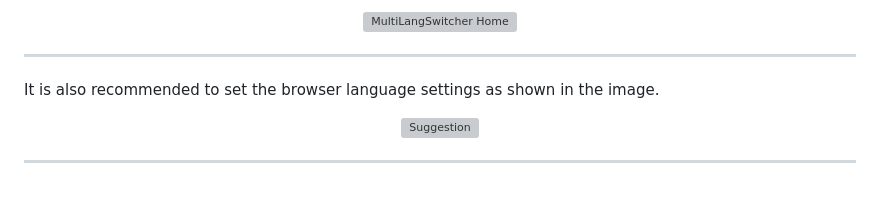
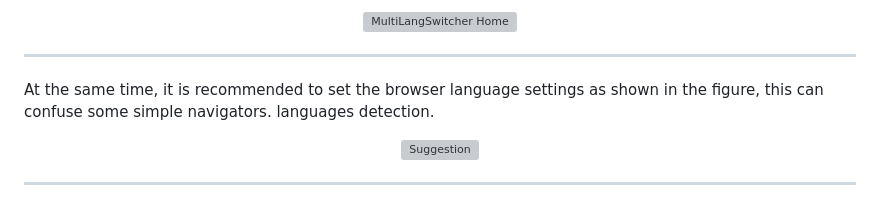
Before and after one commit to ChuwuYo/MultiLangSwitcher, a Markdown page: README_EN.md, the part around the change. Drawn GitHub-style; grey boxes are pictures that could not be loaded.

```diff
--- a/README_EN.md
+++ b/README_EN.md
@@ -21,7 +21,7 @@ The extension utilizes the efficient `chrome.declarativeNetRequest` API to modif
 
 ---
 
-It is also recommended to set the browser language settings as shown in the image.
+At the same time, it is recommended to set the browser language settings as shown in the figure, this can confuse some simple navigators. languages detection.
 
 <div align="center">
     <img src="https://github.com/user-attachments/assets/77b5a1e7-da33-4b36-a522-60ab6341a126" alt="Suggestion">
```
